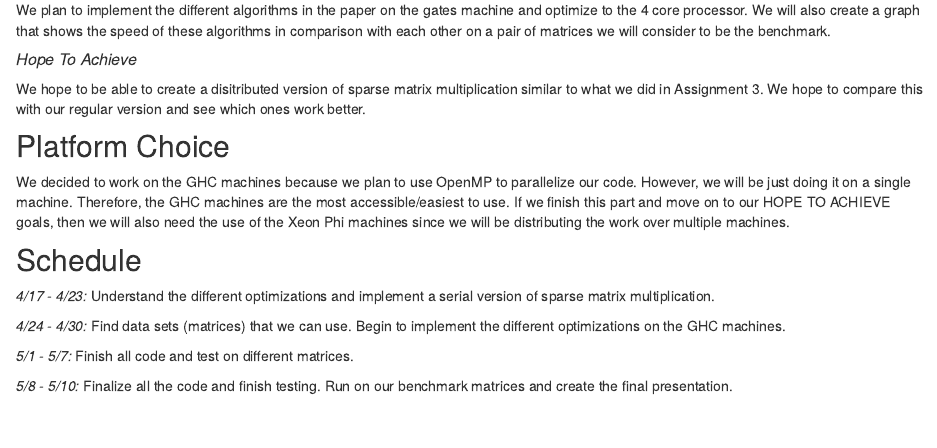
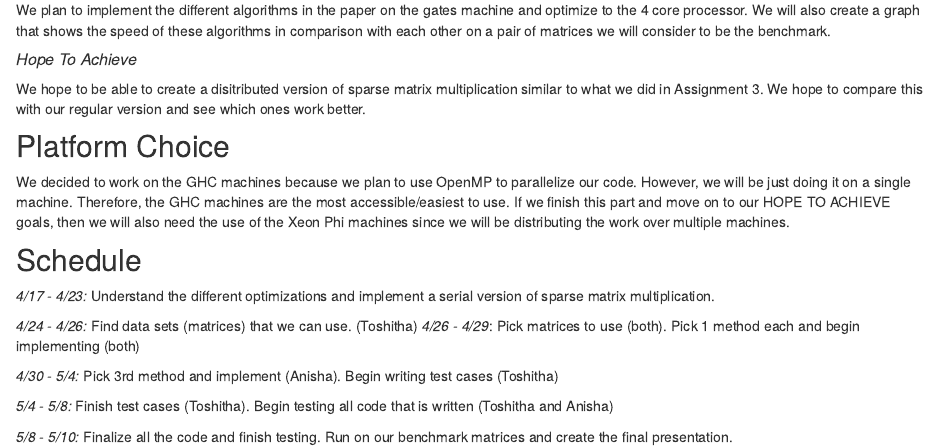
Before and after one commit to toshitha/Parallel-Project, an R Markdown document (index.Rmd): the page in a window 1100 px wide, from 770 px down. The pictures show the output file index.html that the author committed with the source, opened offline; library style sheets and scripts come from the installed R packages.

Commit message:
proposal2 and checkpoint

```diff
--- a/index.Rmd
+++ b/index.Rmd
@@ -36,8 +36,11 @@ We decided to work on the GHC machines because we plan to use OpenMP to parallel
 ## Schedule
 *4/17 - 4/23:* Understand the different optimizations and implement a serial version of sparse matrix multiplication.
 
-*4/24 - 4/30:* Find data sets (matrices) that we can use. Begin to implement the different optimizations on the GHC machines.
+*4/24 - 4/26:* Find data sets (matrices) that we can use. (Toshitha)
+*4/26 - 4/29*: Pick matrices to use (both). Pick 1 method each and begin implementing (both)
 
-*5/1 - 5/7:* Finish all code and test on different matrices.
+*4/30 - 5/4:* Pick 3rd method and implement (Anisha). Begin writing test cases (Toshitha)
+
+*5/4 - 5/8:* Finish test cases (Toshitha). Begin testing all code that is written (Toshitha and Anisha)
 
 *5/8 - 5/10:* Finalize all the code and finish testing. Run on our benchmark matrices and create the final presentation.
```
Also changed, not shown: index.html.
